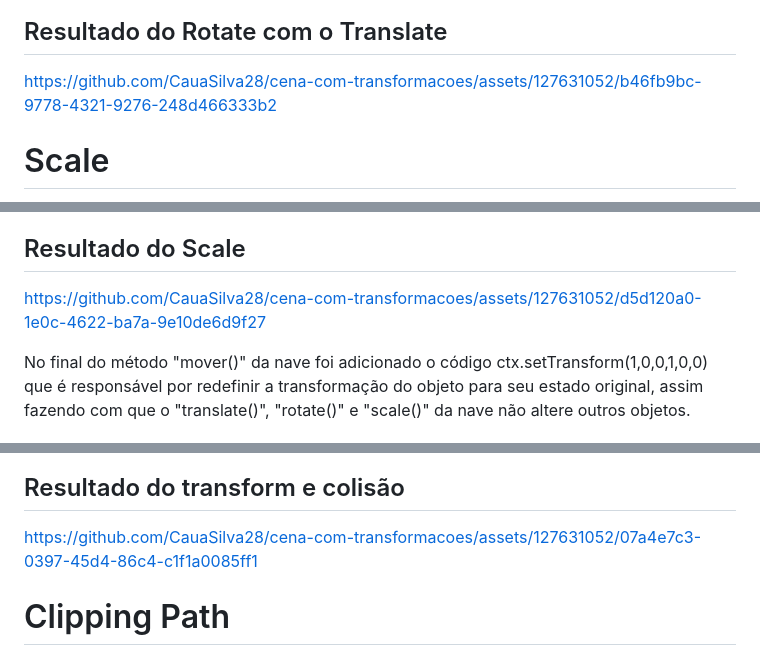
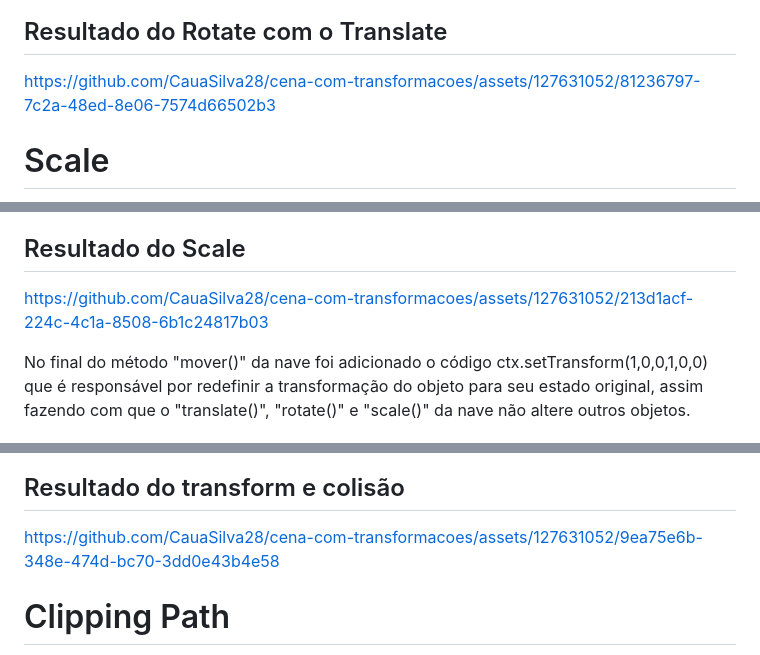
Before and after one commit to CauaSilva28/Jogo-com-transforma-es, a Markdown page: README.md, 3 parts joined by grey strips. Drawn GitHub-style.

Commit message:
Finalizando README

```diff
--- a/README.md
+++ b/README.md
@@ -13,7 +13,7 @@
 <img src='img/rotateimg.jpg' />
 
 ## Resultado do Rotate com o Translate
-https://github.com/CauaSilva28/cena-com-transformacoes/assets/127631052/b46fb9bc-9778-4321-9276-248d466333b2
+https://github.com/CauaSilva28/cena-com-transformacoes/assets/127631052/81236797-7c2a-48ed-8e06-7574d66502b3
 
 # Scale
 <p>O scale() é um método que modifica a escala de um objeto desejado multiplicando seu valor inicial pelo número adicionado dentro do código "ctx.scale(n1,n2)", sendo o primeiro número(n1) o valor que vai multiplicar a escala no eixo x (horizontalmente) e o segundo número(n2) o valor que vai multiplicar a escala no eixo y(verticalmente). </p>
@@ -21,7 +21,7 @@ https://github.com/CauaSilva28/cena-com-transformacoes/assets/127631052/b46fb9bc
 <p>Foram adicionadas as mesmas variaveis no eixo x e y do "scale()" para que a nave cresça e diminuá proporcionalmente. Ao clicar na tecla "Q", a nave irá diminuir até certo tamanho, e ao clicar na tecla "E", a nave irá aumentar até certo tamanho.</p>
 
 ## Resultado do Scale
-https://github.com/CauaSilva28/cena-com-transformacoes/assets/127631052/d5d120a0-1e0c-4622-ba7a-9e10de6d9f27
+https://github.com/CauaSilva28/cena-com-transformacoes/assets/127631052/213d1acf-224c-4c1a-8508-6b1c24817b03
 
 <p>No final do método "mover()" da nave foi adicionado o código ctx.setTransform(1,0,0,1,0,0) que é responsável por redefinir a transformação do objeto para seu estado original, assim fazendo com que o "translate()", "rotate()" e "scale()" da nave não altere outros objetos.</p>
 
@@ -35,7 +35,7 @@ https://github.com/CauaSilva28/cena-com-transformacoes/assets/127631052/d5d120a0
 <img src='img/colisao.jpg' />
 
 ## Resultado do transform e colisão
-https://github.com/CauaSilva28/cena-com-transformacoes/assets/127631052/07a4e7c3-0397-45d4-86c4-c1f1a0085ff1
+https://github.com/CauaSilva28/cena-com-transformacoes/assets/127631052/9ea75e6b-348e-474d-bc70-3dd0e43b4e58
 
 # Clipping Path
 <p>Por fim, o "Clipping Path" cria uma máscara de recorte(no formato que você criar) por cima de outra forma. Tudo que for colocado após o código "ctx.clip()", será visível apenas dentro da área da máscara de recorte no formato desenhado (no nosso caso foi um círculo).</p>
```
